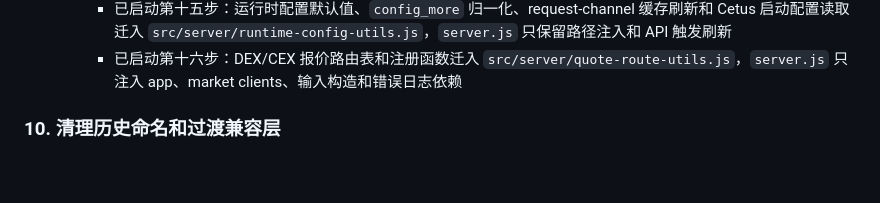
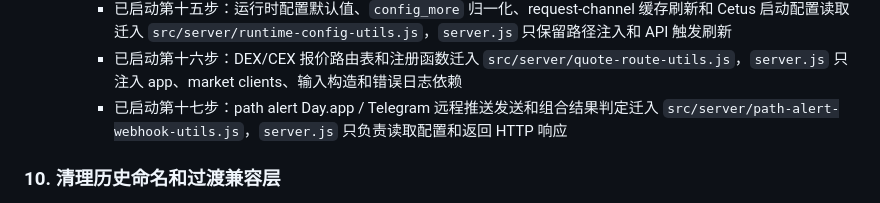
Before and after one commit to xhan/btc-arb-dashboard, a Markdown page: docs/plans/2026-04-16-cpu-and-simplification-todo.md, the part around the change. Drawn GitHub-style; blank space fills up the shorter version.

Commit message:
docs: record path alert webhook boundary

```diff
--- a/docs/plans/2026-04-16-cpu-and-simplification-todo.md
+++ b/docs/plans/2026-04-16-cpu-and-simplification-todo.md
@@ -158,6 +158,7 @@
     - 已启动第十四步：主看板前端入口迁入 `src/app/dashboard-app.js`，页面 HTML 与音频资产迁入 `public/`，`server.js` 只显式暴露 `public/` 和 `/src`，避免把根目录配置文件作为静态资源暴露
     - 已启动第十五步：运行时配置默认值、`config_more` 归一化、request-channel 缓存刷新和 Cetus 启动配置读取迁入 `src/server/runtime-config-utils.js`，`server.js` 只保留路径注入和 API 触发刷新
     - 已启动第十六步：DEX/CEX 报价路由表和注册函数迁入 `src/server/quote-route-utils.js`，`server.js` 只注入 app、market clients、输入构造和错误日志依赖
+    - 已启动第十七步：path alert Day.app / Telegram 远程推送发送和组合结果判定迁入 `src/server/path-alert-webhook-utils.js`，`server.js` 只负责读取配置和返回 HTTP 响应
 
 ### 10. 清理历史命名和过渡兼容层
 - 目标：去掉“功能已变，但名字还停留在旧时代”的残留。
```
